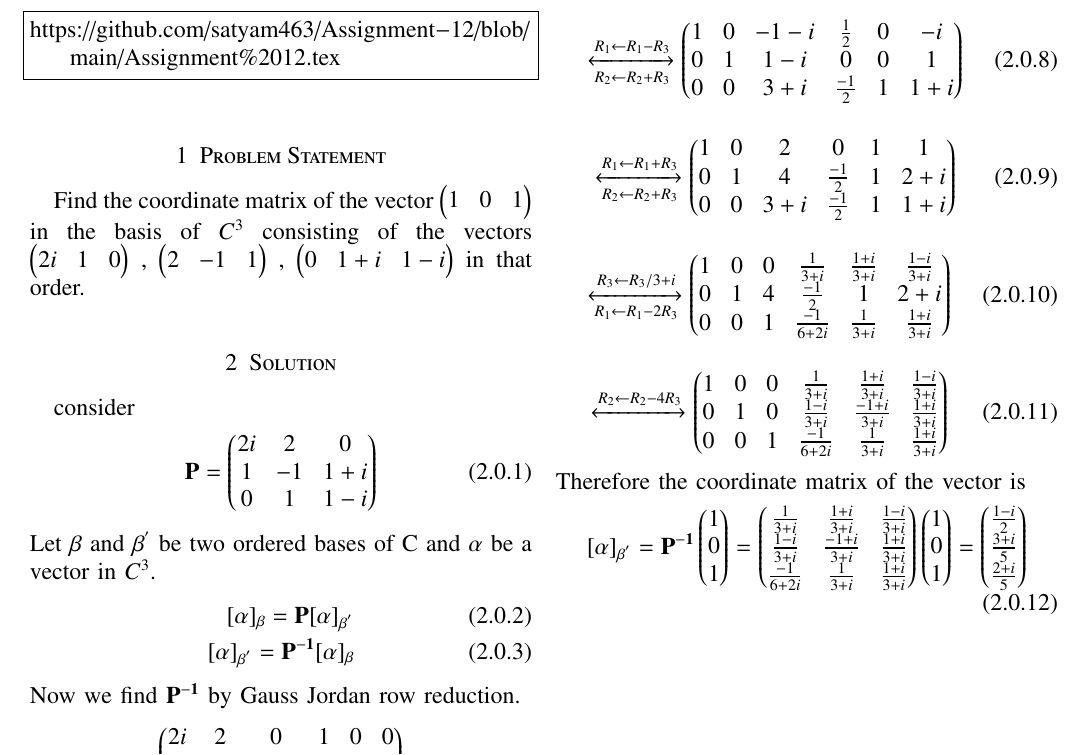
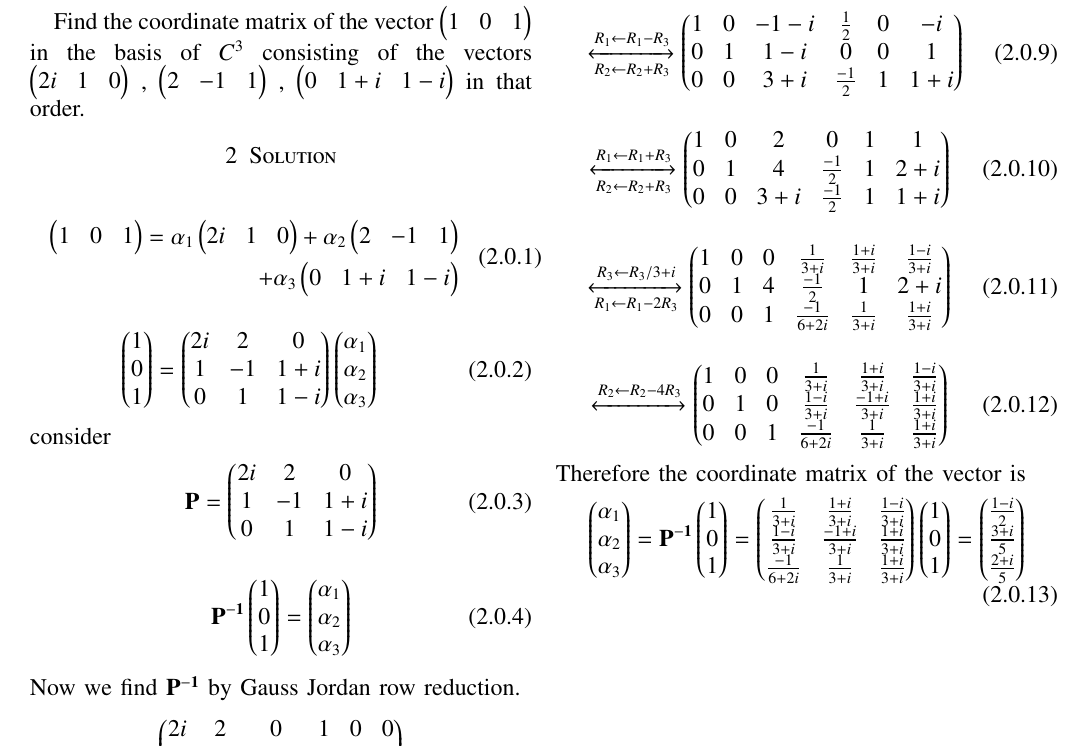
Before and after one commit to satyam463/Assignment-12, a LaTeX problem sheet (Assignment 12.tex): part of the page, cut so that both start at the same text. Compiled offline with pdfLaTeX.

Commit message:
Update Assignment 12.tex

```diff
--- a/Assignment 12.tex
+++ b/Assignment 12.tex
@@ -161,15 +161,22 @@ https://github.com/satyam463/Assignment-12/blob/main/Assignment%2012.tex
 \section{Problem Statement}
 Find the coordinate matrix of the vector \myvec{1&0&1} in the basis of $C^{3}$ consisting of the vectors \myvec{2i&1&0} , \myvec{2&-1&1} , \myvec{0&1+i&1-i} in that order.
 \section{Solution}
+\begin{multline}
+\begin{aligned}
+ \myvec{1&0&1}=\alpha{_1}\myvec{2i&1&0}+\alpha{_2}\myvec{2&-1&1}\\+\alpha{_3}
+ \myvec{0&1+i&1-i}
+\end{aligned}
+\end{multline}
+\begin{align}
+  \myvec{1\\0\\1}=\myvec{2i&2&0\\1&-1&1+i\\0&1&1-i}\myvec{\alpha{_1}\\\alpha{_2}\\\alpha{_3}}
+\end{align}
 consider
 \begin{align}
   \vec{P}=\myvec{2i&2&0\\1&-1&1+i\\0&1&1-i}
 \end{align}
-Let $\beta$ and $\beta^{'}$ be two ordered bases of C and $\alpha$ be  a vector in $C^{3}$.
 \begin{align}
-    [\alpha]{_\beta}=\vec{P} [\alpha]{_{\beta^{'}}}\\
-     [\alpha]{_{\beta^{'}}}=\vec{P^{-1}}[\alpha]{_\beta}
-\end{align}
+ \vec{P^{-1}}\myvec{1\\0\\1}=\myvec{\alpha{_1}\\\alpha{_2}\\\alpha{_3}}
+ \end{align}
  Now we find $\vec{P^{-1}}$ by Gauss Jordan row reduction.
 \begin{align}
     \myvec{2i&2&0&1&0&0\\1&-1&1+i&0&1&0\\0&1&1-i&0&0&1}
@@ -197,9 +204,8 @@ Let $\beta$ and $\beta^{'}$ be two ordered bases of C and $\alpha$ be  a vector
 \end{align}
 Therefore the coordinate matrix of the vector is
 \begin{align}
-    [\alpha]{_{\beta^{'}}}=\vec{P^{-1}}\myvec{1\\0\\1}=
+    \myvec{\alpha{_1}\\\alpha{_2}\\\alpha{_3}}=\vec{P^{-1}}\myvec{1\\0\\1}=
     \myvec{\frac{1}{3+i}&\frac{1+i}{3+i}&\frac{1-i}{3+i}\\\frac{1-i}{3+i}&\frac{-1+i}{3+i}&\frac{1+i}{3+i}\\\frac{-1}{6+2i}&\frac{1}{3+i}&\frac{1+i}{3+i}}\myvec{1\\0\\1}
     = \myvec{\frac{1-i}{2}\\\frac{3+i}{5}\\\frac{2+i}{5}}
 \end{align}
-
 \end{document}
```
